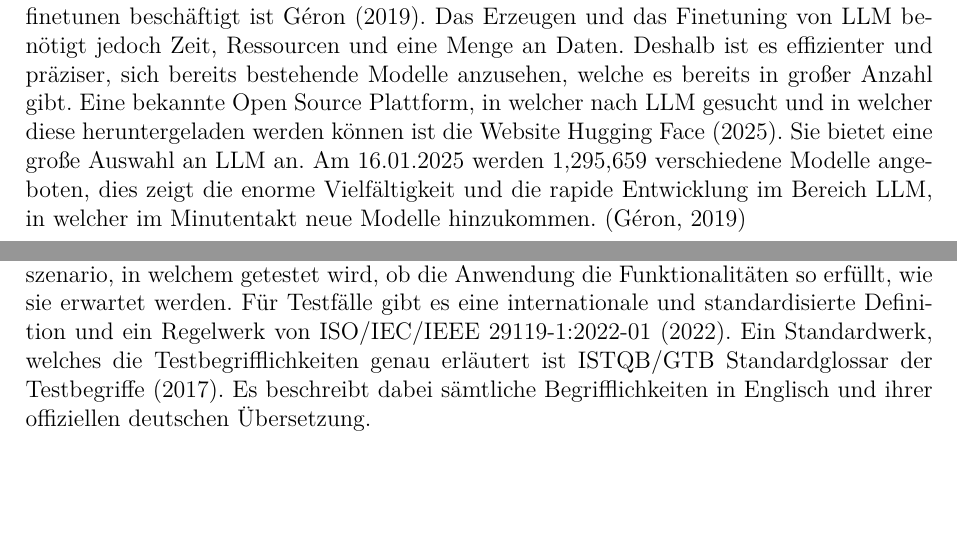
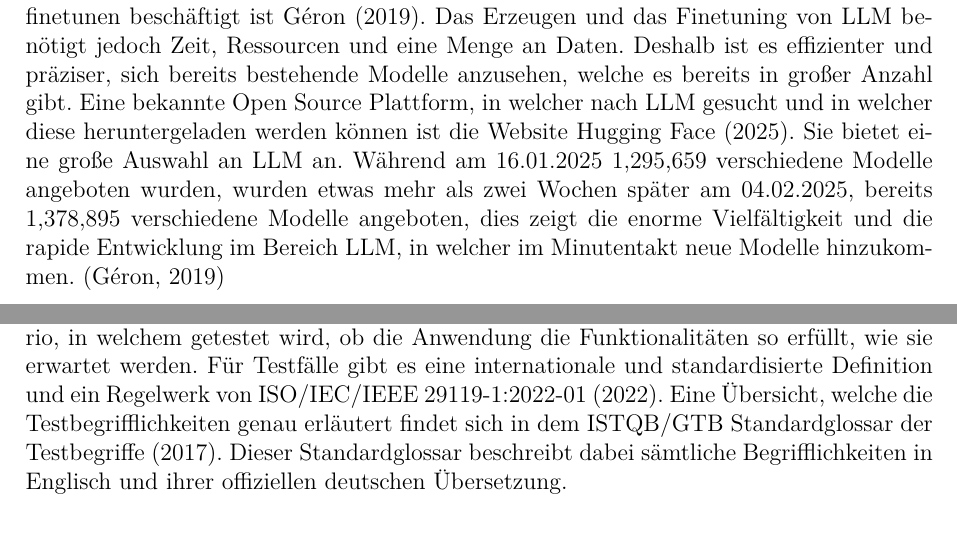
Before and after one commit to MrMueller15/Bachelor-Thesis, a LaTeX thesis (Thesis/Marvin_Müller_Bachelorarbeit.tex): two parts of pages 16 and 20 of 38, joined at a grey line, cut so that both start at the same text, the shorter picture padded with empty space. Compiled offline with pdfLaTeX.

Commit message:
Korrekturen 1-3

```diff
--- a/Thesis/Marvin_Müller_Bachelorarbeit.tex
+++ b/Thesis/Marvin_Müller_Bachelorarbeit.tex
@@ -236,7 +236,7 @@ Folgende Grafik zeigt anschaulich, in welchem Gebiet LLM innerhalb der KI angesi
 
 \subsection{Entwicklungen im Bereich LLM} % fold
 \label{sec:entwicklungenImBereichLLM}
-Aufgrund des Erfolgs von LLMs, ihren Möglichkeiten und ihren vielseitigen Einsatzmöglichkeiten, sind sie dynamisch und es gibt viele LLMs. Neue Modelle können selbst entwickelt werden. Vorhandene Modelle können auch antrainiert werden, was als Finetuning bezeichnet wird. Ein Werk welches sich ausführlich mit dem Thema LLM erstellen und finetunen beschäftigt ist \textcite{Géron2019}. Das Erzeugen und das Finetuning von LLM benötigt jedoch Zeit, Ressourcen und eine Menge an Daten. Deshalb ist es effizienter und präziser, sich bereits bestehende Modelle anzusehen, welche es bereits in großer Anzahl gibt. Eine bekannte Open Source Plattform, in welcher nach LLM gesucht und in welcher diese heruntergeladen werden können ist die Website \textcite{HuggingFace2025}. Sie bietet eine große Auswahl an LLM an. Am 16.01.2025 werden 1,295,659 verschiedene Modelle angeboten, dies zeigt die enorme Vielfältigkeit und die rapide Entwicklung im Bereich LLM, in welcher im Minutentakt neue Modelle hinzukommen. (\cite{Géron2019})\\
+Aufgrund des Erfolgs von LLMs, ihren Möglichkeiten und ihren vielseitigen Einsatzmöglichkeiten, sind sie dynamisch und es gibt viele LLMs. Neue Modelle können selbst entwickelt werden. Vorhandene Modelle können auch antrainiert werden, was als Finetuning bezeichnet wird. Ein Werk welches sich ausführlich mit dem Thema LLM erstellen und finetunen beschäftigt ist \textcite{Géron2019}. Das Erzeugen und das Finetuning von LLM benötigt jedoch Zeit, Ressourcen und eine Menge an Daten. Deshalb ist es effizienter und präziser, sich bereits bestehende Modelle anzusehen, welche es bereits in großer Anzahl gibt. Eine bekannte Open Source Plattform, in welcher nach LLM gesucht und in welcher diese heruntergeladen werden können ist die Website \textcite{HuggingFace2025}. Sie bietet eine große Auswahl an LLM an. Während am 16.01.2025 1,295,659 verschiedene Modelle angeboten wurden, wurden etwas mehr als zwei Wochen später am 04.02.2025, bereits 1,378,895 verschiedene Modelle angeboten, dies zeigt die enorme Vielfältigkeit und die rapide Entwicklung im Bereich LLM, in welcher im Minutentakt neue Modelle hinzukommen. (\cite{Géron2019})\\
 % section EntwicklungenImBereichLLM (end)
 
 \section{Prompting} % (fold)
@@ -304,7 +304,7 @@ RAG spielt in dieser Arbeit eine entscheidende Rolle. Mithilfe von RAG kann der
 \label{sec:testfall}
 Es ist entscheidend zu definieren, was ein Testfall ist, welche Grundlagen und Definitionen für dessen Aufbau gegeben sind. Ohne dieses Wissen ist es unmöglich eine Metrik für die Auswertung und Qualität der generierten Testfälle zu definieren. Somit ist es ohne dieses Kapitel unmöglich die von ChatGPT-4 von \textcite{OpenAI2025} generierten Testfälle auszuwerten und die Forschungsfrage zu beantworten.\\
 \\
-In dieser Arbeit werden Testfälle mit Hilfe von der LLM ChatGPT-4 von \textcite{OpenAI2025} erzeugt. Deshalb ist es wichtig zu beschreiben, was ein Testfall ist, wie er aufgebaut ist und welche Merkmal diese besitzen. Ein Testfall, ist wie bereits der Name sagt, ein Testszenario, in welchem getestet wird, ob die Anwendung die Funktionalitäten so erfüllt, wie sie erwartet werden. Für Testfälle gibt es eine internationale und standardisierte Definition und ein Regelwerk von \textcite{IsoIecIeee2024}. Ein Standardwerk, welches die Testbegrifflichkeiten genau erläutert ist \textcite{Istqb2017}. Es beschreibt dabei sämtliche Begrifflichkeiten in Englisch und ihrer offiziellen deutschen Übersetzung.
+In dieser Arbeit werden Testfälle mit Hilfe von der LLM ChatGPT-4 von \textcite{OpenAI2025} erzeugt. Deshalb ist es wichtig zu beschreiben, was ein Testfall ist, wie er aufgebaut ist und welche Merkmal diese besitzen. Ein Testfall, ist wie bereits der Name sagt, ein Testszenario, in welchem getestet wird, ob die Anwendung die Funktionalitäten so erfüllt, wie sie erwartet werden. Für Testfälle gibt es eine internationale und standardisierte Definition und ein Regelwerk von \textcite{IsoIecIeee2024}. Eine Übersicht, welche die Testbegrifflichkeiten genau erläutert findet sich in dem \textcite{Istqb2017}. Dieser Standardglossar beschreibt dabei sämtliche Begrifflichkeiten in Englisch und ihrer offiziellen deutschen Übersetzung.
 
 \subsection{Aufbau eines Testfalls} % fold
 \label{sec:aufbauEinesTestfalls}
```
Also changed, not shown: Thesis/Marvin_Müller_Bachelorarbeit.tex (2 more changed lines).
